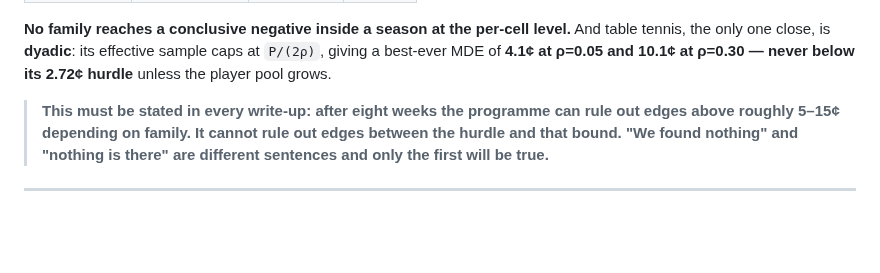
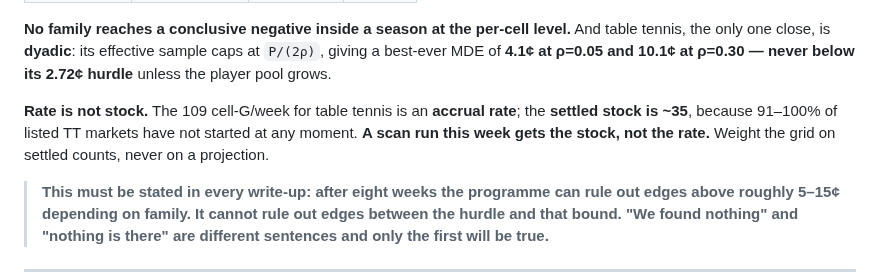
Before and after one commit to yyardi/Meridian, a Markdown page: docs/math/scan-preregistration.md, the part around one of its changes. GitHub-like rendering; blank space fills up the shorter version.

```diff
--- a/docs/math/scan-preregistration.md
+++ b/docs/math/scan-preregistration.md
@@ -42,6 +42,11 @@ real answer rather than an absence of evidence.
 level.** And table tennis, the only one close, is **dyadic**: its effective
 sample caps at `P/(2ρ)`, giving a best-ever MDE of **4.1¢ at ρ=0.05 and 10.1¢ at
 ρ=0.30 — never below its 2.72¢ hurdle** unless the player pool grows.
+
+**Rate is not stock.** The 109 cell-G/week for table tennis is an **accrual
+rate**; the **settled stock is ~35**, because 91–100% of listed TT markets have
+not started at any moment. **A scan run this week gets the stock, not the rate.**
+Weight the grid on settled counts, never on a projection.
 
 > **This must be stated in every write-up: after eight weeks the programme can
 > rule out edges above roughly 5–15¢ depending on family. It cannot rule out
```
Also changed, not shown: other parts of docs/math/scan-preregistration.md (+76 -14 lines).
